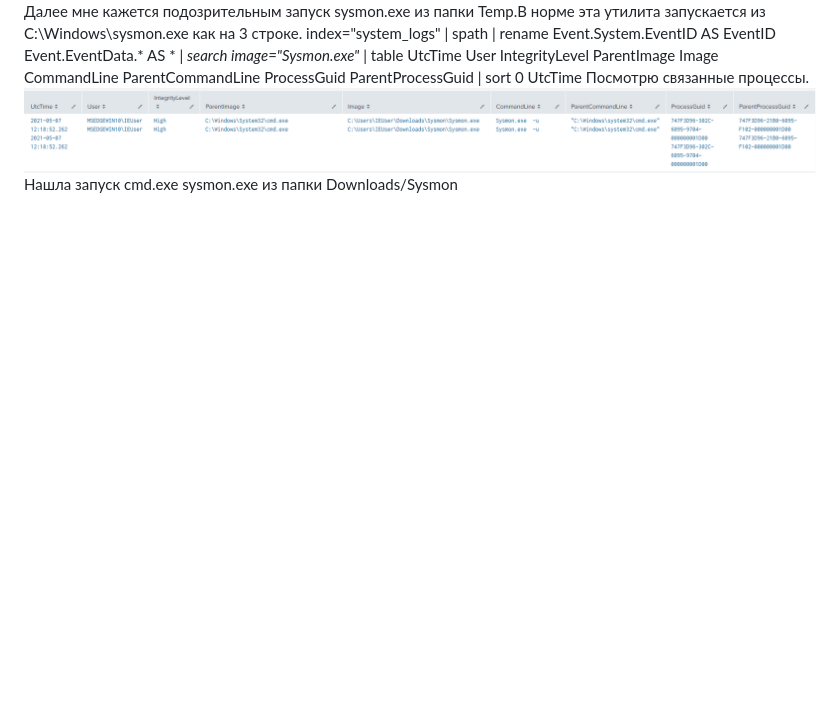
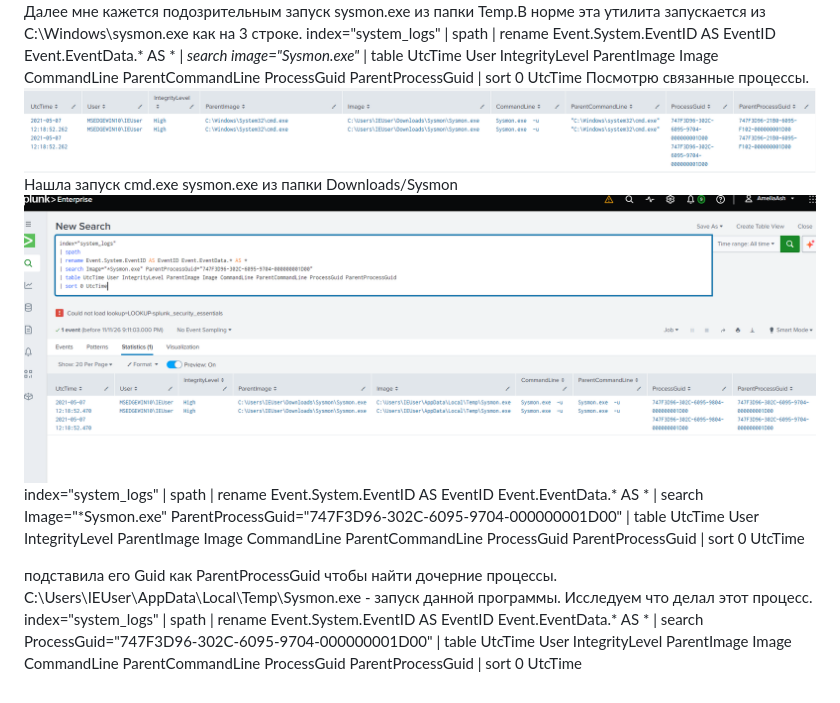
Before and after one commit to ameliaash2454/study-labs, a Markdown page: Splunk. Расследование sysmon.md, the part around the change. GitHub-like rendering; pictures changed too: attachment/Pasted image 20261111211306.png (added); blank space fills up the shorter version.

Commit message:
vault backup: 2026-11-12 14:25:11

```diff
--- a/Splunk. Расследование sysmon.md
+++ b/Splunk. Расследование sysmon.md
@@ -35,3 +35,19 @@ index="system_logs" | rename Event.System.EventID AS EventID  Event.EventData.*
 Посмотрю связанные процессы.
 ![](attachment/Pasted%20image%2020261111210819.png)
 Нашла запуск cmd.exe sysmon.exe из папки Downloads/Sysmon
+![](attachment/Pasted%20image%2020261111211306.png)
+index="system_logs"
+| spath
+| rename Event.System.EventID AS EventID Event.EventData.* AS *
+| search Image="*Sysmon.exe" ParentProcessGuid="747F3D96-302C-6095-9704-000000001D00"
+| table UtcTime User IntegrityLevel ParentImage Image CommandLine ParentCommandLine ProcessGuid ParentProcessGuid
+| sort 0 UtcTime
+
+подставила его Guid как ParentProcessGuid чтобы найти дочерние процессы. C:\Users\IEUser\AppData\Local\Temp\Sysmon.exe - запуск данной программы.
+Исследуем что делал этот процесс.
+index="system_logs"
+| spath
+| rename Event.System.EventID AS EventID Event.EventData.* AS *
+| search ProcessGuid="747F3D96-302C-6095-9704-000000001D00"
+| table UtcTime User IntegrityLevel ParentImage Image CommandLine ParentCommandLine ProcessGuid ParentProcessGuid
+| sort 0 UtcTime
```
